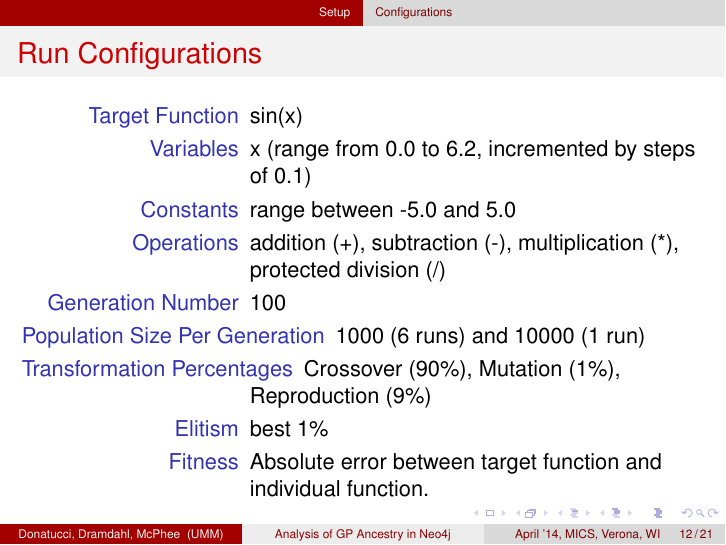
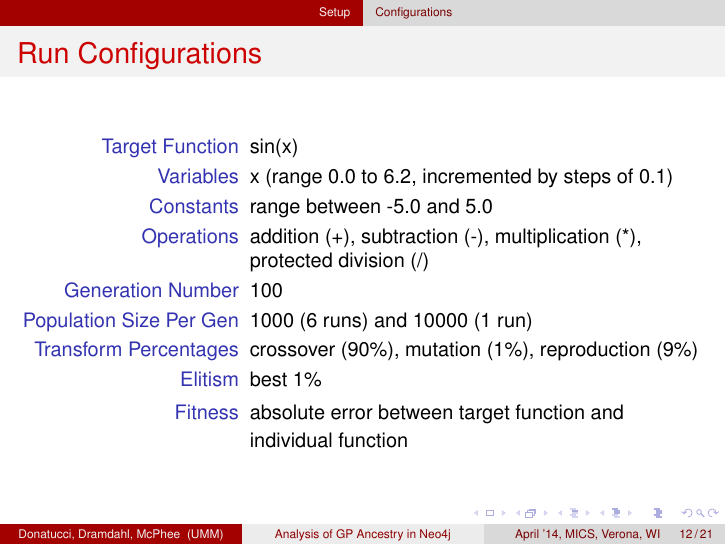
Before and after one commit to NicMcPhee/UMM-EC-GraphDB-Presentations, LaTeX slides (Sample_talk.tex): page 12 of 21. Compiled offline with pdfLaTeX.

Commit message:
Cleaned Up Run Configurations Slide

```diff
--- a/Sample_talk.tex
+++ b/Sample_talk.tex
@@ -226,15 +226,17 @@ RETURN parent, child;
 \begin{frame}
 \frametitle{Run Configurations}
 \begin{description}[align=left, leftmargin=*]
+{\small
 \item[Target Function] sin(x)
-\item[Variables] x (range from 0.0 to 6.2, incremented by steps of 0.1)
+\item[Variables] x (range 0.0 to 6.2, incremented by steps of 0.1)
 \item[Constants] range between -5.0 and 5.0
 \item[Operations] addition (+), subtraction (-), multiplication (*), protected division (/)
 \item[Generation Number] 100
-\item[Population Size Per Generation] 1000 (6 runs) and 10000 (1 run)
-\item[Transformation Percentages] Crossover (90\%), Mutation (1\%), Reproduction (9\%)
+\item[Population Size Per Gen] 1000 (6 runs) and 10000 (1 run)
+\item[Transform Percentages] crossover (90\%), mutation (1\%), reproduction (9\%)
 \item[Elitism] best 1\%
-\item[Fitness] Absolute error between target function and individual function.
+\item[Fitness] absolute error between target function and individual function
+}
 \end{description}
 \end{frame}
 
```
Also changed, not shown: Sample_talk.pdf.
